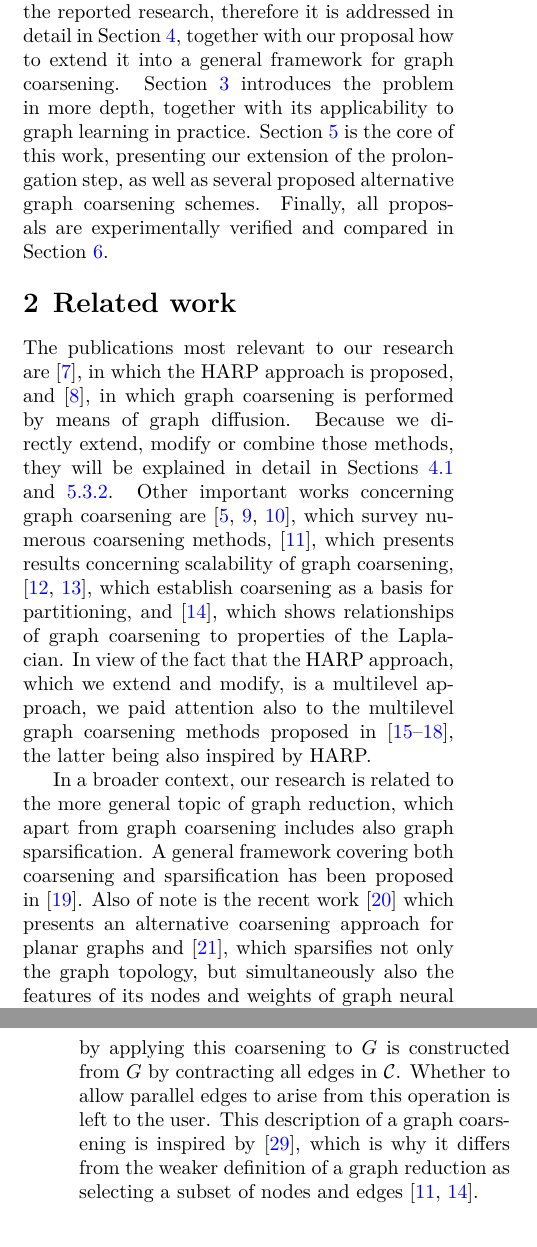
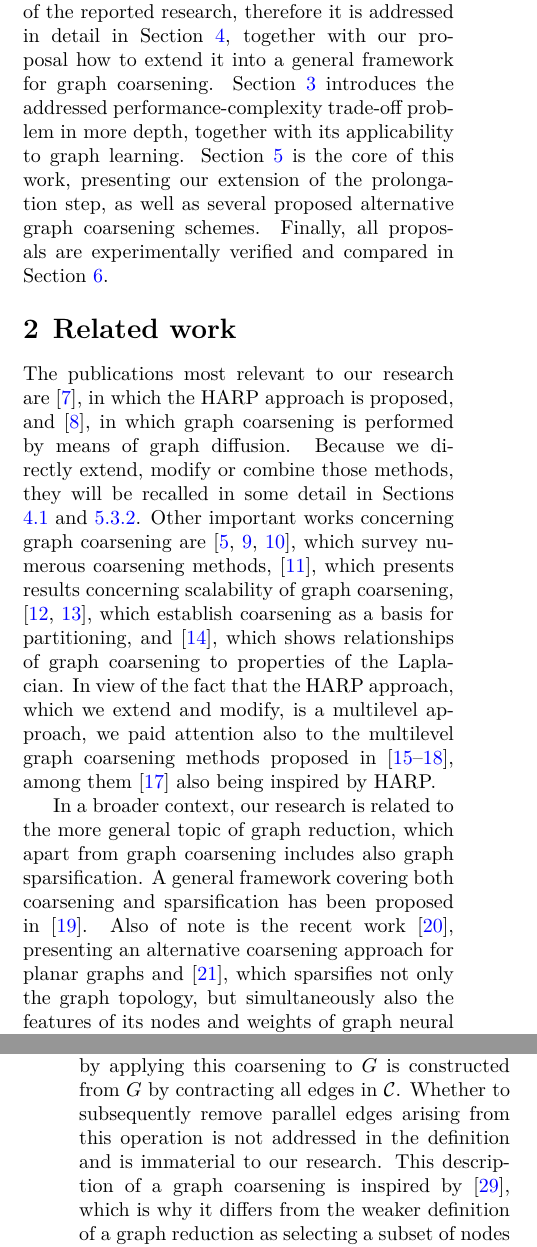
Before and after one commit to marekdedic/MLG-ECML-2023-paper, a LaTeX paper (ECML-2023-paper.tex, which reads harp.tex, introduction.tex, related-work.tex): two parts of the columns of pages 2 and 5 of 16, joined at a grey line, cut so that both start at the same text. Compiled offline with XeLaTeX.

Commit message:
Martin review

```diff
--- a/harp.tex
+++ b/harp.tex
@@ -30,7 +30,7 @@ The first step is independent of the rest of the computation and can be done ahe
 
 The HARP framework presents a particular way of producing coarsened graphs. However, we would like to describe any coarsening of a graph in order to be able to explore the set of all coarsened graphs to study the properties of both the applied algorithms, as well as the underlying data.
 
-To properly describe the set of all coarsenings, some assumptions are needed about what constitutes a coarsening. We define a coarsening as a set \( \mathcal{C} \subseteq E \left( G \right) \), i.e. a subset of edges of the original graph such that the graph \( H = \varphi_\mathcal{C} \left( G \right) \) obtained by applying this coarsening to \( G \) is constructed from \( G \) by contracting all edges in \( \mathcal{C} \). Whether to allow parallel edges to arise from this operation is left to the user. This description of a graph coarsening is inspired by \cite{schulz_mining_2019}, which is why it differs from the weaker definition of a graph reduction as selecting a subset of nodes and edges \cite{huang_scaling_2021, loukas_graph_2019}.
+To properly describe the set of all coarsenings, some assumptions are needed about what constitutes a coarsening. We define a coarsening as a set \( \mathcal{C} \subseteq E \left( G \right) \), i.e. a subset of edges of the original graph such that the graph \( H = \varphi_\mathcal{C} \left( G \right) \) obtained by applying this coarsening to \( G \) is constructed from \( G \) by contracting all edges in \( \mathcal{C} \). Whether to subsequently remove parallel edges arising from this operation is not addressed in the definition and is immaterial to our research. This description of a graph coarsening is inspired by \cite{schulz_mining_2019}, which is why it differs from the weaker definition of a graph reduction as selecting a subset of nodes and edges \cite{huang_scaling_2021, loukas_graph_2019}.
 
 Under such a definition of a graph coarsening, the set of all coarsenings of a graph \( G \) forms a complete bounded lattice with the partial order
 \[ \varphi_{\mathcal{C}_1} \preceq \varphi_{\mathcal{C}_2} \iff \mathcal{C}_1 \subseteq \mathcal{C}_2. \]
--- a/introduction.tex
+++ b/introduction.tex
@@ -7,4 +7,4 @@ Our work builds on the HARP method for pretraining on coarsened graphs \cite{che
 
 The main contributions of this paper are the general framework for graph coarsening and several extensions of the HARP algorithm. We extend both main parts of the algorithm in order to observe the effect of graph coarsening to model quality on a fine level. We present two alternative graph coarsening schemes based on graph diffusion convolution and evolutionary algorithms. Additionally, we present a novel approach to refining the reduced graph in a targeted way, based on the confidence of downstream classification. This method maximizes performance under limited graph size.
 
-In the next section, related work is discussed, with the exception of HARP, which is the basis of the reported research, therefore it is addressed in detail in Section~\ref{sec:harp-framework}, together with our proposal how to extend it into a general framework for graph coarsening. Section~\ref{sec:performance-complexity} introduces the problem in more depth, together with its applicability to graph learning in practice. Section~\ref{sec:our-method} is the core of this work, presenting our extension of the prolongation step, as well as several proposed alternative graph coarsening schemes. Finally, all proposals are experimentally verified and compared in Section~\ref{sec:experimental-evaluation}.
+In the next section, related work is discussed, with the exception of HARP, which is the basis of the reported research, therefore it is addressed in detail in Section~\ref{sec:harp-framework}, together with our proposal how to extend it into a general framework for graph coarsening. Section~\ref{sec:performance-complexity} introduces the addressed performance-complexity trade-off problem in more depth, together with its applicability to graph learning. Section~\ref{sec:our-method} is the core of this work, presenting our extension of the prolongation step, as well as several proposed alternative graph coarsening schemes. Finally, all proposals are experimentally verified and compared in Section~\ref{sec:experimental-evaluation}.
--- a/related-work.tex
+++ b/related-work.tex
@@ -1,5 +1,5 @@
 \section{Related work}
 
-The publications most relevant to our research are \cite{chen_harp_2018}, in which the HARP approach is proposed, and \cite{gasteiger_diffusion_2019}, in which graph coarsening is performed by means of graph diffusion. Because we directly extend, modify or combine those methods, they will be explained in detail in Sections \ref{sec:harp} and \ref{sec:gdc-coarsening}. Other important works concerning graph coarsening are \cite{akyildiz_understanding_2020, chen_graph_2022, cai_graph_2022}, which survey numerous coarsening methods, \cite{huang_scaling_2021}, which presents results concerning scalability of graph coarsening, \cite{catalyurek_multithreaded_2012, herrmann_multilevel_2019}, which establish coarsening as a basis for partitioning, and \cite{loukas_graph_2019}, which shows relationships of graph coarsening to properties of the Laplacian. In view of the fact that the HARP approach, which we extend and modify, is a multilevel approach, we paid attention also to the multilevel graph coarsening methods proposed in \cite{bethune_hierarchical_2020, xie_graph_2020, zhang_harp_2021, liu_hierarchical_2021}, the latter being also inspired by HARP.
+The publications most relevant to our research are \cite{chen_harp_2018}, in which the HARP approach is proposed, and \cite{gasteiger_diffusion_2019}, in which graph coarsening is performed by means of graph diffusion. Because we directly extend, modify or combine those methods, they will be recalled in some detail in Sections \ref{sec:harp} and \ref{sec:gdc-coarsening}. Other important works concerning graph coarsening are \cite{akyildiz_understanding_2020, chen_graph_2022, cai_graph_2022}, which survey numerous coarsening methods, \cite{huang_scaling_2021}, which presents results concerning scalability of graph coarsening, \cite{catalyurek_multithreaded_2012, herrmann_multilevel_2019}, which establish coarsening as a basis for partitioning, and \cite{loukas_graph_2019}, which shows relationships of graph coarsening to properties of the Laplacian. In view of the fact that the HARP approach, which we extend and modify, is a multilevel approach, we paid attention also to the multilevel graph coarsening methods proposed in \cite{bethune_hierarchical_2020, xie_graph_2020, zhang_harp_2021, liu_hierarchical_2021}, among them \cite{zhang_harp_2021} also being inspired by HARP.
 
-In a broader context, our research is related to the more general topic of graph reduction, which apart from graph coarsening includes also graph sparsification. A general framework covering both coarsening and sparsification has been proposed in \cite{bravo_hermsdorff_unifying_2019}. Also of note is the recent work \cite{kammer_space-efficient_2022} which presents an alternative coarsening approach for planar graphs and \cite{liu_comprehensive_2022}, which sparsifies not only the graph topology, but simultaneously also the features of its nodes and weights of graph neural network used for its embedding. Elaboration of graph coarsening methods in machine learning can built on several decades of theri succesful application, such as pairwise aggregation, independent sets, or algebraic distance, in numerical linear algebra \cite{chen_graph_2022}, including in particular multilevel graph coarsening \cite{osei-kuffuor_matrix_2015, ubaru_sampling_2019}. Finally, as a broader context for our using evolutionary oprimization for graph coarsening, we would like to mention evolutionary optimization of hyperparameters of a GNN for graph representation learning in \cite{yuan_which_2021}.
+In a broader context, our research is related to the more general topic of graph reduction, which apart from graph coarsening includes also graph sparsification. A general framework covering both coarsening and sparsification has been proposed in \cite{bravo_hermsdorff_unifying_2019}. Also of note is the recent work \cite{kammer_space-efficient_2022}, presenting an alternative coarsening approach for planar graphs and \cite{liu_comprehensive_2022}, which sparsifies not only the graph topology, but simultaneously also the features of its nodes and weights of graph neural network used for its embedding. Elaboration of graph coarsening methods in machine learning can built on several decades of their succesful application, such as pairwise aggregation, independent sets, or algebraic distance, in numerical linear algebra \cite{chen_graph_2022}, including in particular multilevel graph coarsening \cite{osei-kuffuor_matrix_2015, ubaru_sampling_2019}. Finally, as a broader context for our using evolutionary oprimization for graph coarsening, we would like to mention evolutionary optimization of hyperparameters of a GNN for graph representation learning in \cite{yuan_which_2021}.
```
Also changed, not shown: abstract.tex (+1 -1 lines), experimental-evaluation.tex (+1 -1 lines), our-method.tex (+1 -1 lines), performance-complexity.tex (+2 -2 lines), introduction.tex (2 more changed lines).
